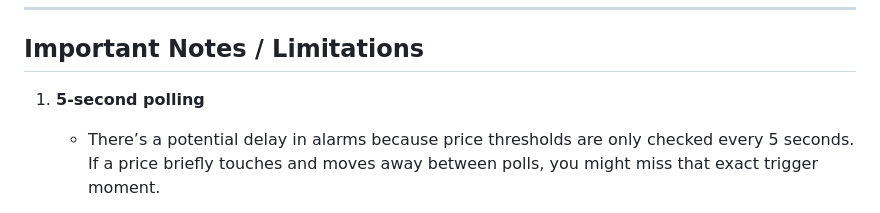
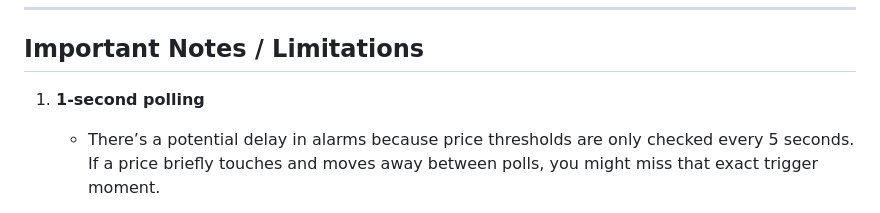
Before and after one commit to Gerald-Ha/HodlEye-Crypto-Price-Tracker, a Markdown page: README.md, the part around the change. GitHub-like rendering.

```diff
--- a/README.md
+++ b/README.md
@@ -190,7 +190,7 @@ HodlEye-Crypto-Price-Tracker
 
 ## Important Notes / Limitations
 
-1. **5-second polling**
+1. **1-second polling**
    - There’s a potential delay in alarms because price thresholds are only checked every 5 seconds. If a price briefly touches and moves away between polls, you might miss that exact trigger moment.
 
 2. **API availability**
```
